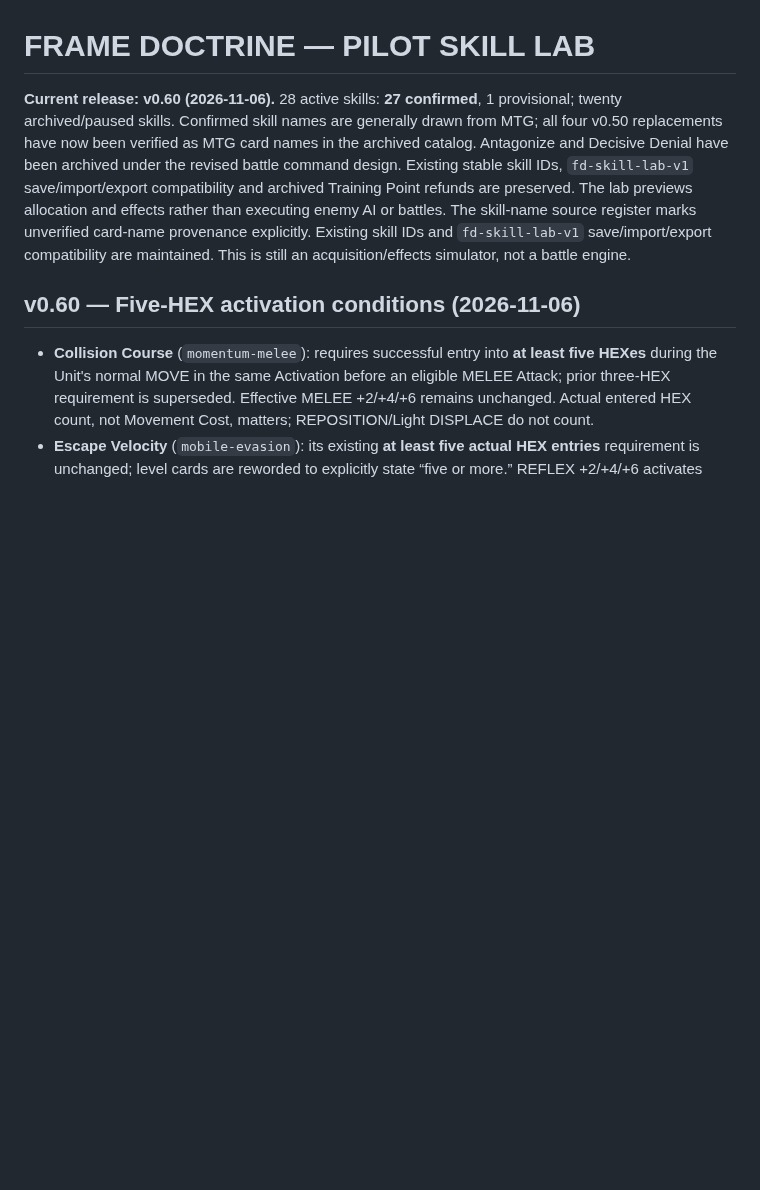
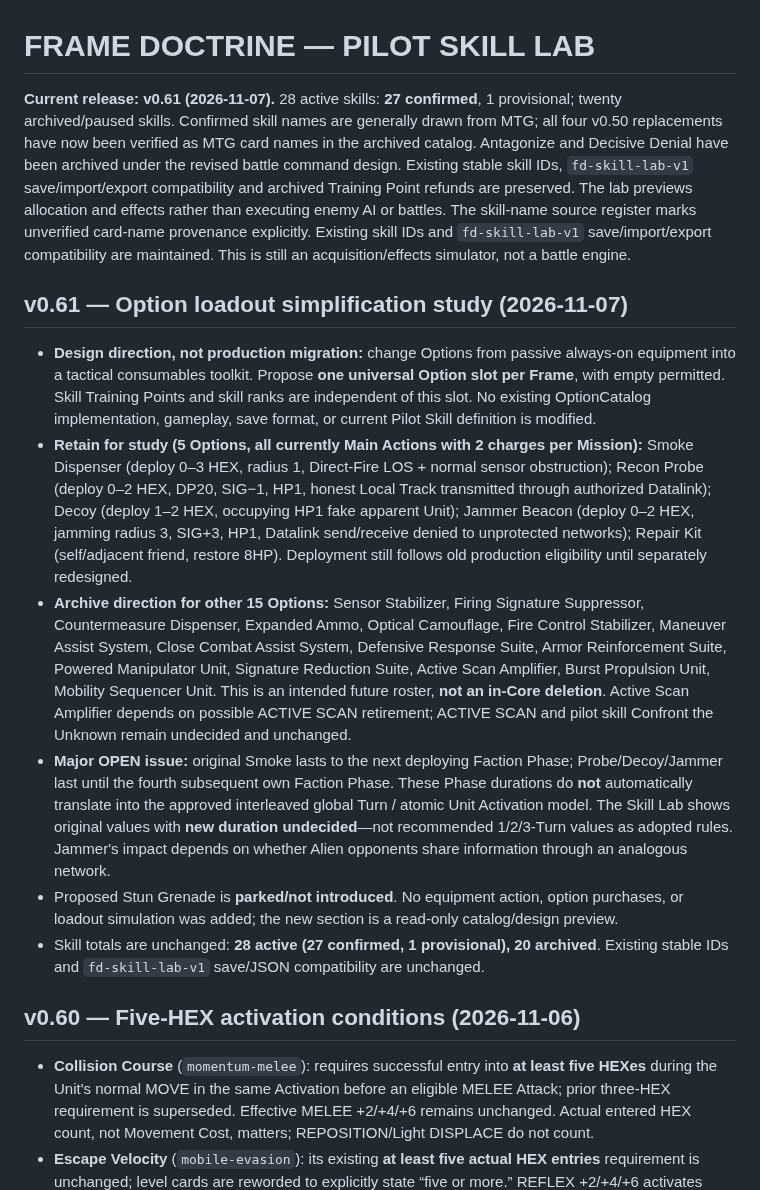
Before and after one commit to k2830122/FrameDoctrine-SkillLab, a Markdown page: README.md, the part around the change. Rendered like a GitHub page; blank space fills up the shorter version.

Commit message:
Skill Lab v0.61: document consumable option roster and open duration design (README.md)

```diff
--- a/README.md
+++ b/README.md
@@ -1,6 +1,15 @@
 # FRAME DOCTRINE — PILOT SKILL LAB
 
-**Current release: v0.60 (2026-11-06).** 28 active skills: **27 confirmed**, 1 provisional; twenty archived/paused skills. Confirmed skill names are generally drawn from MTG; all four v0.50 replacements have now been verified as MTG card names in the archived catalog. Antagonize and Decisive Denial have been archived under the revised battle command design. Existing stable skill IDs, `fd-skill-lab-v1` save/import/export compatibility and archived Training Point refunds are preserved. The lab previews allocation and effects rather than executing enemy AI or battles. The skill-name source register marks unverified card-name provenance explicitly. Existing skill IDs and `fd-skill-lab-v1` save/import/export compatibility are maintained. This is still an acquisition/effects simulator, not a battle engine.
+**Current release: v0.61 (2026-11-07).** 28 active skills: **27 confirmed**, 1 provisional; twenty archived/paused skills. Confirmed skill names are generally drawn from MTG; all four v0.50 replacements have now been verified as MTG card names in the archived catalog. Antagonize and Decisive Denial have been archived under the revised battle command design. Existing stable skill IDs, `fd-skill-lab-v1` save/import/export compatibility and archived Training Point refunds are preserved. The lab previews allocation and effects rather than executing enemy AI or battles. The skill-name source register marks unverified card-name provenance explicitly. Existing skill IDs and `fd-skill-lab-v1` save/import/export compatibility are maintained. This is still an acquisition/effects simulator, not a battle engine.
+
+## v0.61 — Option loadout simplification study (2026-11-07)
+
+- **Design direction, not production migration:** change Options from passive always-on equipment into a tactical consumables toolkit. Propose **one universal Option slot per Frame**, with empty permitted. Skill Training Points and skill ranks are independent of this slot. No existing OptionCatalog implementation, gameplay, save format, or current Pilot Skill definition is modified.
+- **Retain for study (5 Options, all currently Main Actions with 2 charges per Mission):** Smoke Dispenser (deploy 0–3 HEX, radius 1, Direct-Fire LOS + normal sensor obstruction); Recon Probe (deploy 0–2 HEX, DP20, SIG−1, HP1, honest Local Track transmitted through authorized Datalink); Decoy (deploy 1–2 HEX, occupying HP1 fake apparent Unit); Jammer Beacon (deploy 0–2 HEX, jamming radius 3, SIG+3, HP1, Datalink send/receive denied to unprotected networks); Repair Kit (self/adjacent friend, restore 8HP). Deployment still follows old production eligibility until separately redesigned.
+- **Archive direction for other 15 Options:** Sensor Stabilizer, Firing Signature Suppressor, Countermeasure Dispenser, Expanded Ammo, Optical Camouflage, Fire Control Stabilizer, Maneuver Assist System, Close Combat Assist System, Defensive Response Suite, Armor Reinforcement Suite, Powered Manipulator Unit, Signature Reduction Suite, Active Scan Amplifier, Burst Propulsion Unit, Mobility Sequencer Unit. This is an intended future roster, **not an in-Core deletion**. Active Scan Amplifier depends on possible ACTIVE SCAN retirement; ACTIVE SCAN and pilot skill Confront the Unknown remain undecided and unchanged.
+- **Major OPEN issue:** original Smoke lasts to the next deploying Faction Phase; Probe/Decoy/Jammer last until the fourth subsequent own Faction Phase. These Phase durations do **not** automatically translate into the approved interleaved global Turn / atomic Unit Activation model. The Skill Lab shows original values with **new duration undecided**—not recommended 1/2/3-Turn values as adopted rules. Jammer's impact depends on whether Alien opponents share information through an analogous network.
+- Proposed Stun Grenade is **parked/not introduced**. No equipment action, option purchases, or loadout simulation was added; the new section is a read-only catalog/design preview.
+- Skill totals are unchanged: **28 active (27 confirmed, 1 provisional), 20 archived**. Existing stable IDs and `fd-skill-lab-v1` save/JSON compatibility are unchanged.
 
 ## v0.60 — Five-HEX activation conditions (2026-11-06)
 
```
